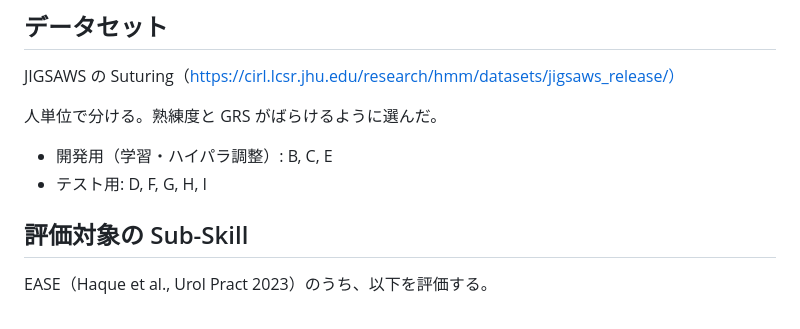
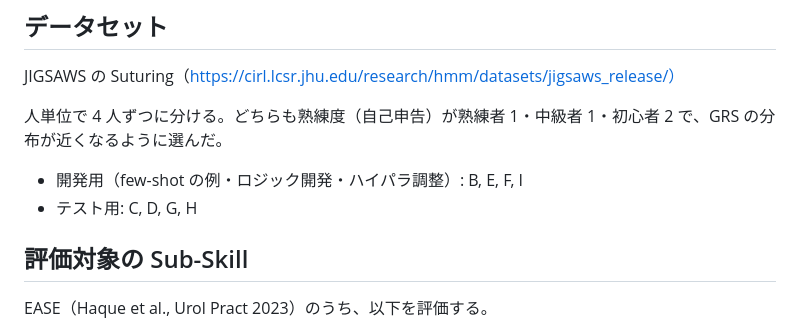
Before and after one commit to chickenta2ta/suturing-skill-assessment, a Markdown page: docs/annotation.md, the part around the change. GitHub-like rendering.

Commit message:
スプリット戦略修正

```diff
--- a/docs/annotation.md
+++ b/docs/annotation.md
@@ -4,10 +4,10 @@
 
 JIGSAWS の Suturing（https://cirl.lcsr.jhu.edu/research/hmm/datasets/jigsaws_release/）
 
-人単位で分ける。熟練度と GRS がばらけるように選んだ。
+人単位で 4 人ずつに分ける。どちらも熟練度（自己申告）が熟練者 1・中級者 1・初心者 2 で、GRS の分布が近くなるように選んだ。
 
-- 開発用（学習・ハイパラ調整）: B, C, E
-- テスト用: D, F, G, H, I
+- 開発用（few-shot の例・ロジック開発・ハイパラ調整）: B, E, F, I
+- テスト用: C, D, G, H
 
 ## 評価対象の Sub-Skill
 
```
